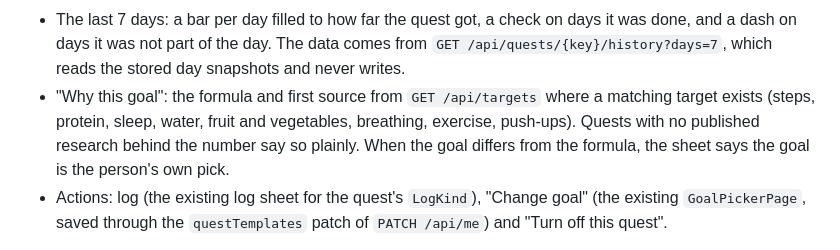
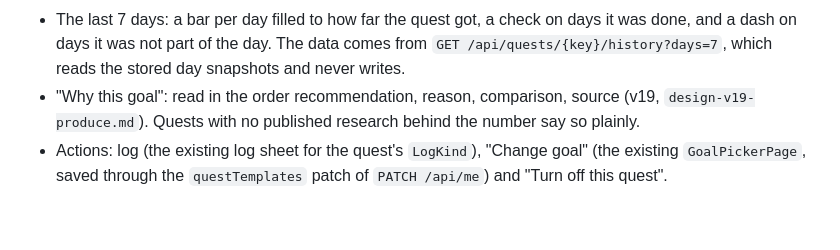
Before and after one commit to NC1107/new-me, a Markdown page: docs/design-v18-quests.md, the part around the change. Rendered like a GitHub page; blank space fills up the shorter version.

Commit message:
docs: v19 plain goal reasons, produce title and fruit and vegetables in meals

```diff
--- a/docs/design-v18-quests.md
+++ b/docs/design-v18-quests.md
@@ -19,9 +19,8 @@ The sheet shows, top to bottom:
   Health-fed quests have nothing to log and say where the number comes from instead.
 - The last 7 days: a bar per day filled to how far the quest got, a check on days it was done, and a dash on days it was not part of the day.
   The data comes from `GET /api/quests/{key}/history?days=7`, which reads the stored day snapshots and never writes.
-- "Why this goal": the formula and first source from `GET /api/targets` where a matching target exists (steps, protein, sleep, water, fruit and vegetables, breathing, exercise, push-ups).
+- "Why this goal": read in the order recommendation, reason, comparison, source (v19, `design-v19-produce.md`).
   Quests with no published research behind the number say so plainly.
-  When the goal differs from the formula, the sheet says the goal is the person's own pick.
 - Actions: log (the existing log sheet for the quest's `LogKind`), "Change goal" (the existing `GoalPickerPage`, saved through the `questTemplates` patch of `PATCH /api/me`) and "Turn off this quest".
 
 Turning a quest off asks first, then shows an Undo snack bar on Today.
```
Also changed, not shown: docs/design-v17-quests.md (+4 -3 lines), docs/design-v19-produce.md (added, +111 -0 lines).
